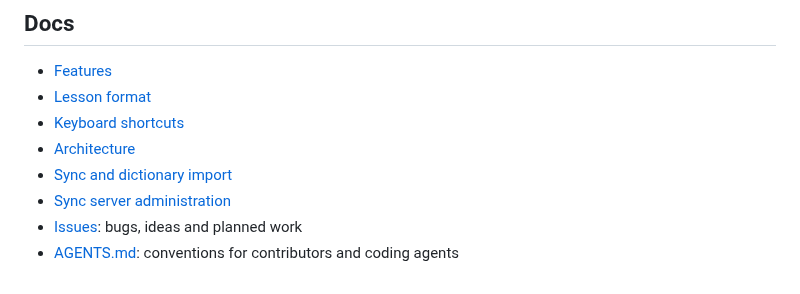
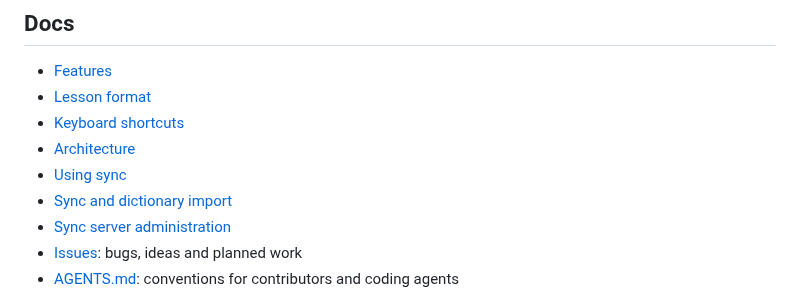
Before and after one commit to patarapolw/lingua_srs, a Markdown page: README.md, the part around the change. GitHub-like rendering.

```diff
--- a/README.md
+++ b/README.md
@@ -74,6 +74,7 @@ flutter test
 - [Lesson format](docs/lesson-format.md)
 - [Keyboard shortcuts](docs/hotkeys.md)
 - [Architecture](docs/architecture.md)
+- [Using sync](docs/sync-guide.md)
 - [Sync and dictionary import](docs/sync.md)
 - [Sync server administration](docs/admin.md)
 - [Issues](https://github.com/patarapolw/lingua_srs/issues): bugs, ideas and planned work
```
Also changed, not shown: docs/sync-guide.md (added, +79 -0 lines), docs/sync.md (+1 -1 lines).
